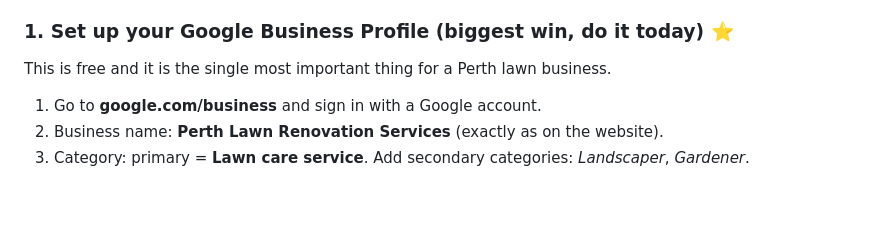
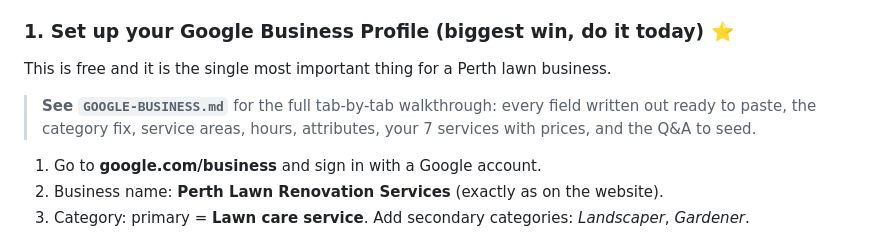
Before and after one commit to Michaeltraegerprojects/perthlawnrenovation, a Markdown page: MARKETING.md, the part around the change. Rendered like a GitHub page; blank space fills up the shorter version.

```diff
--- a/MARKETING.md
+++ b/MARKETING.md
@@ -21,6 +21,10 @@ Do them in this order.
 ### 1. Set up your Google Business Profile (biggest win, do it today) ⭐
 
 This is free and it is the single most important thing for a Perth lawn business.
+
+> **See `GOOGLE-BUSINESS.md`** for the full tab-by-tab walkthrough: every field
+> written out ready to paste, the category fix, service areas, hours, attributes,
+> your 7 services with prices, and the Q&A to seed.
 
 1. Go to **google.com/business** and sign in with a Google account.
 2. Business name: **Perth Lawn Renovation Services** (exactly as on the website).
```
Also changed, not shown: GOOGLE-BUSINESS.md (added, +266 -0 lines).
